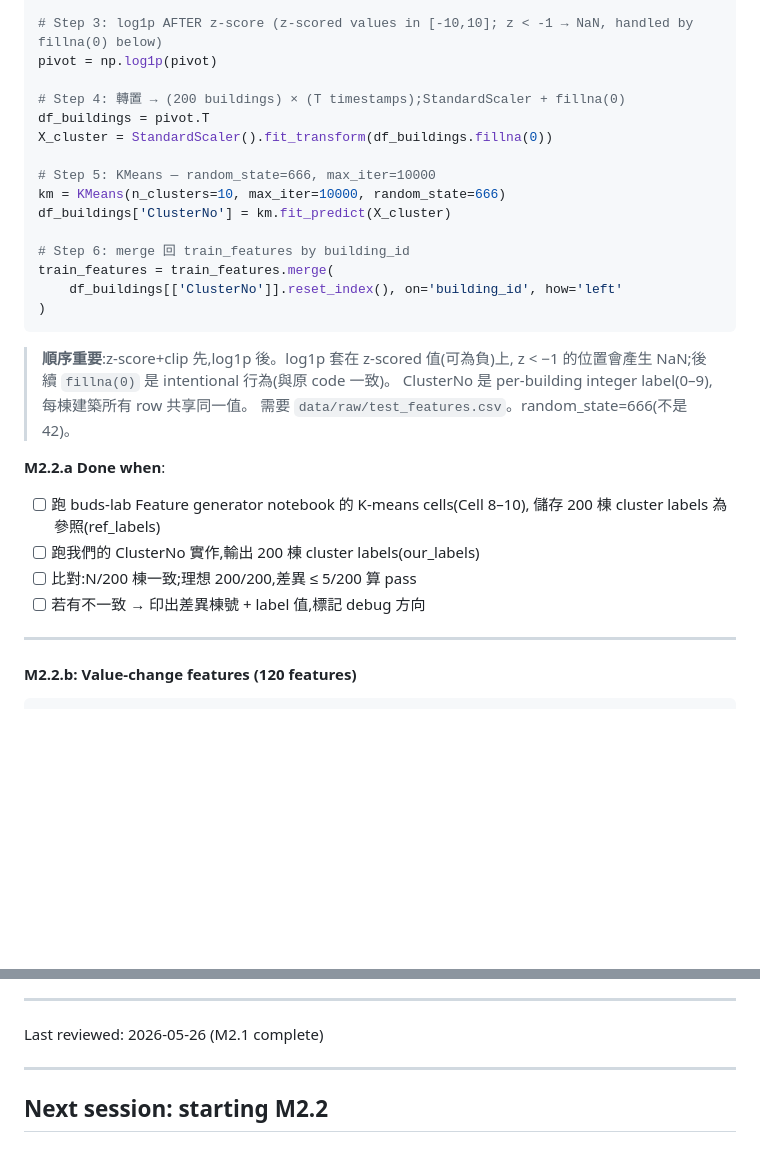
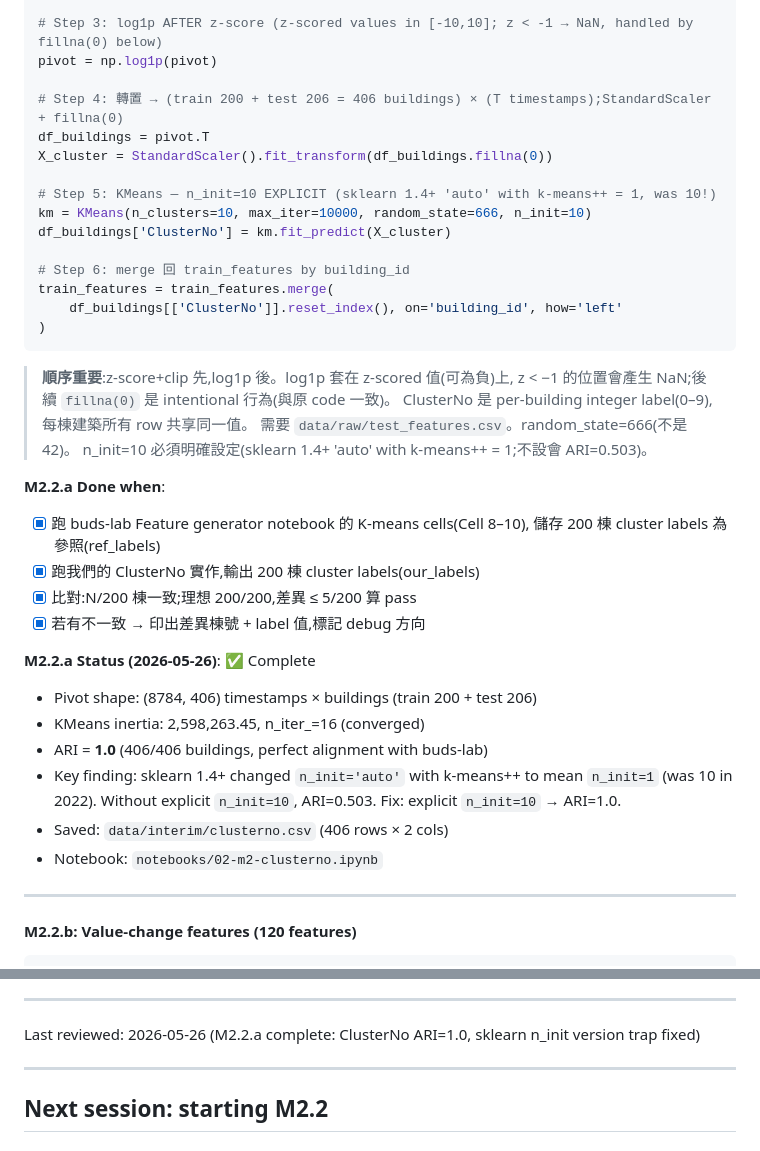
Before and after one commit to kuokuant-oss/lead-reproduction, a Markdown page: docs/m2-plan.md, 2 parts joined by grey strips. Rendered like a GitHub page; blank space fills up the shorter version.

Commit message:
M2.2.a: ClusterNo perfect alignment with buds-lab (ARI=1.0)
- notebooks/02-m2-clusterno.ipynb: full ClusterNo preprocessing chain
  (z-score+clip x2 → log1p → transpose → fillna(0) → StandardScaler → KMeans)
- data/interim/clusterno.csv: 406 buildings x ClusterNo label
- docs/m2-plan.md: M2.2.a Status ✅ Complete; n_init=10 explicit; 200→406 buildings
- docs/unknowns.md: Lesson learned (M2.2.a) — sklearn n_init version trap

Key finding: sklearn 1.4+ n_init='auto' with k-means++ = 1 (was 10).
Without explicit n_init=10: ARI=0.503. With n_init=10: ARI=1.0.

Co-Authored-By: Claude Sonnet 4.6 <noreply@anthropic.com>

```diff
--- a/docs/m2-plan.md
+++ b/docs/m2-plan.md
@@ -210,12 +210,12 @@ for _ in range(2):
 # Step 3: log1p AFTER z-score (z-scored values in [-10,10]; z < -1 → NaN, handled by fillna(0) below)
 pivot = np.log1p(pivot)
 
-# Step 4: 轉置 → (200 buildings) × (T timestamps);StandardScaler + fillna(0)
+# Step 4: 轉置 → (train 200 + test 206 = 406 buildings) × (T timestamps);StandardScaler + fillna(0)
 df_buildings = pivot.T
 X_cluster = StandardScaler().fit_transform(df_buildings.fillna(0))
 
-# Step 5: KMeans — random_state=666, max_iter=10000
-km = KMeans(n_clusters=10, max_iter=10000, random_state=666)
+# Step 5: KMeans — n_init=10 EXPLICIT (sklearn 1.4+ 'auto' with k-means++ = 1, was 10!)
+km = KMeans(n_clusters=10, max_iter=10000, random_state=666, n_init=10)
 df_buildings['ClusterNo'] = km.fit_predict(X_cluster)
 
 # Step 6: merge 回 train_features by building_id
@@ -228,14 +228,26 @@ train_features = train_features.merge(
 > z < −1 的位置會產生 NaN;後續 `fillna(0)` 是 intentional 行為(與原 code 一致)。
 > ClusterNo 是 per-building integer label(0–9),每棟建築所有 row 共享同一值。
 > 需要 `data/raw/test_features.csv`。random_state=666(不是 42)。
+> n_init=10 必須明確設定(sklearn 1.4+ 'auto' with k-means++ = 1;不設會 ARI=0.503)。
 
 **M2.2.a Done when**:
 
-+ [ ] 跑 buds-lab Feature generator notebook 的 K-means cells(Cell 8–10),
++ [x] 跑 buds-lab Feature generator notebook 的 K-means cells(Cell 8–10),
       儲存 200 棟 cluster labels 為參照(ref_labels)
-+ [ ] 跑我們的 ClusterNo 實作,輸出 200 棟 cluster labels(our_labels)
-+ [ ] 比對:N/200 棟一致;理想 200/200,差異 ≤ 5/200 算 pass
-+ [ ] 若有不一致 → 印出差異棟號 + label 值,標記 debug 方向
++ [x] 跑我們的 ClusterNo 實作,輸出 200 棟 cluster labels(our_labels)
++ [x] 比對:N/200 棟一致;理想 200/200,差異 ≤ 5/200 算 pass
++ [x] 若有不一致 → 印出差異棟號 + label 值,標記 debug 方向
+
+**M2.2.a Status (2026-05-26)**: ✅ Complete
+
++ Pivot shape: (8784, 406) timestamps × buildings (train 200 + test 206)
++ KMeans inertia: 2,598,263.45, n_iter_=16 (converged)
++ ARI = **1.0** (406/406 buildings, perfect alignment with buds-lab)
++ Key finding: sklearn 1.4+ changed `n_init='auto'` with k-means++ to mean
+  `n_init=1` (was 10 in 2022). Without explicit `n_init=10`, ARI=0.503.
+  Fix: explicit `n_init=10` → ARI=1.0.
++ Saved: `data/interim/clusterno.csv` (406 rows × 2 cols)
++ Notebook: `notebooks/02-m2-clusterno.ipynb`
 
 ---
 
@@ -577,7 +589,7 @@ M2.1 和 M2.2 均跳過此步(讓 LightGBM 原生處理 NaN)。
 
 ---
 
-Last reviewed: 2026-05-26 (M2.1 complete)
+Last reviewed: 2026-05-26 (M2.2.a complete: ClusterNo ARI=1.0, sklearn n_init version trap fixed)
 
 ---
 
```
Also changed, not shown: docs/unknowns.md (+11 -1 lines).
